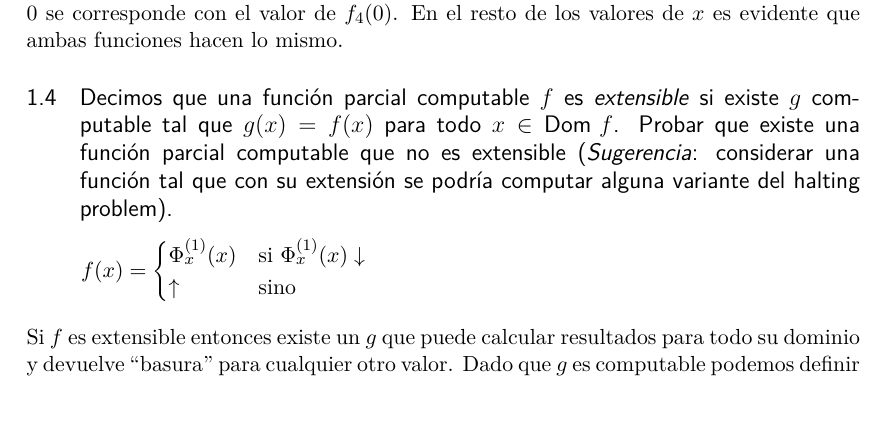
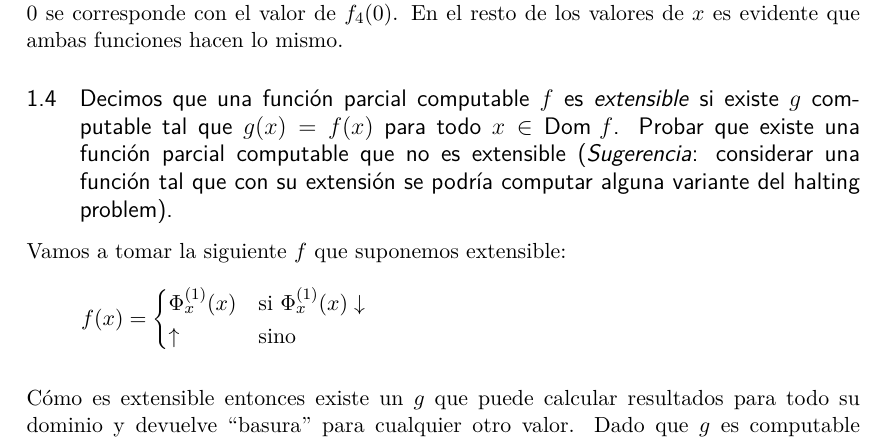
Before and after one commit to iglosiggio/practica-lyc-2018, a LaTeX document (resuelto3.tex): part of page 3 of 4, cut so that both start at the same text, the shorter picture padded with empty space. Compiled offline with pdfLaTeX.

Commit message:
mejor wording

```diff
--- a/resuelto3.tex
+++ b/resuelto3.tex
@@ -277,6 +277,8 @@ si existe $g$ computable tal que $g(x) = f(x)$ para todo $x \in \Dom f$. Probar
 que existe una función parcial computable que no es extensible
 (\emph{Sugerencia}: considerar una función tal que con su extensión se podría
 computar alguna variante del halting problem).}
+
+Vamos a tomar la siguiente $f$ que suponemos extensible:
 \[
 	f(x) =
 	\begin{cases}
@@ -285,7 +287,7 @@ computar alguna variante del halting problem).}
 	\end{cases}
 \]
 
-Si $f$ es extensible entonces existe un $g$ que puede calcular resultados para
+Cómo es extensible entonces existe un $g$ que puede calcular resultados para
 todo su dominio y devuelve ``basura'' para cualquier otro valor. Dado que $g$
 es computable podemos definir el siguiente programa y tomar su número $e$:
 \begin{align*}
```
